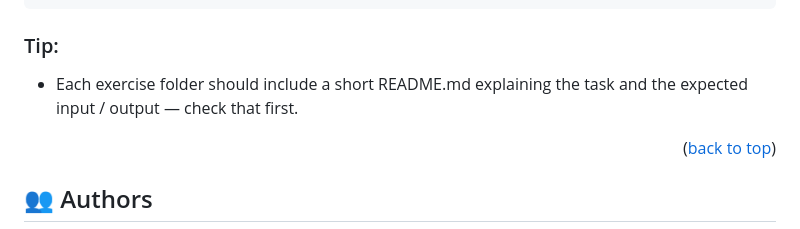
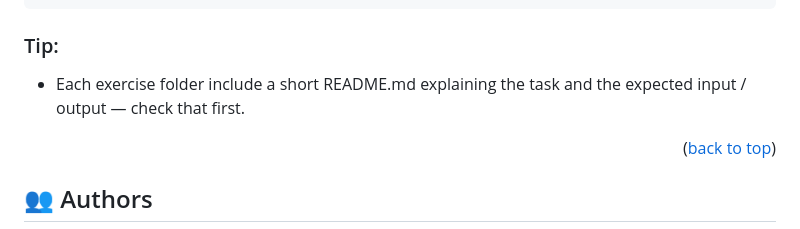
Before and after one commit to Dimah-code/jadi-python-course, a Markdown page: README.md, the part around one of its changes. GitHub-like rendering.

Commit message:
docs: edit README.md file in root/

````diff
--- a/README.md
+++ b/README.md
@@ -100,7 +99,7 @@ To run the project, execute the following command:
 ```
 
 ### Tip:
-- Each exercise folder should include a short README.md explaining the task and the expected input / output — check that first.
+- Each exercise folder include a short README.md explaining the task and the expected input / output — check that first.
 
 <p align="right">(<a href="#readme-top">back to top</a>)</p>
 
````
Also changed, not shown: other parts of README.md (+2 -3 lines), LICENSE.md (added, +21 -0 lines).
